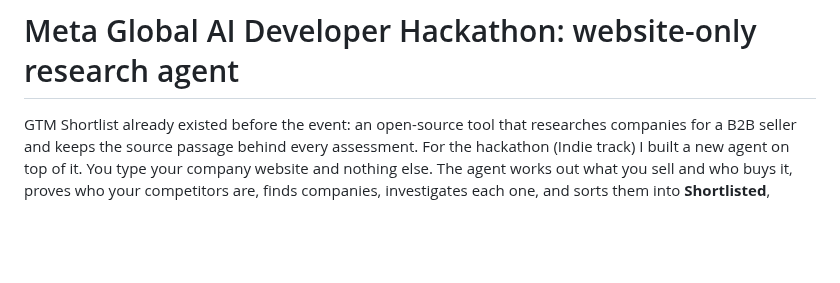
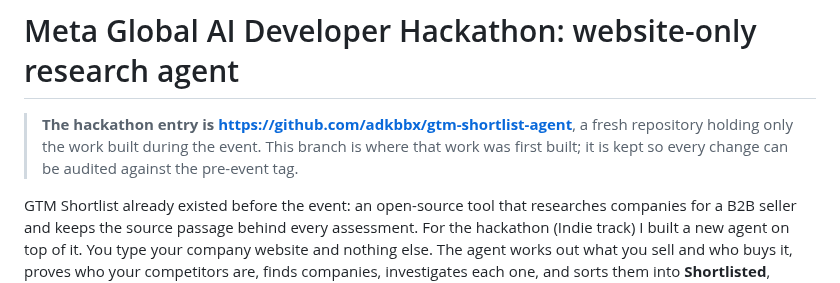
Before and after one commit to adkbbx/GTM_Shortlist, a Markdown page: HACKATHON.md, the part around the change. GitHub-like rendering; blank space fills up the shorter version.

Commit message:
HACKATHON.md points to the entry's own repository, gtm-shortlist-agent

```diff
--- a/HACKATHON.md
+++ b/HACKATHON.md
@@ -1,4 +1,8 @@
 # Meta Global AI Developer Hackathon: website-only research agent
+
+> **The hackathon entry is https://github.com/adkbbx/gtm-shortlist-agent**, a fresh repository holding only the work
+> built during the event. This branch is where that work was first built; it is kept so every change can be audited
+> against the pre-event tag.
 
 GTM Shortlist already existed before the event: an open-source tool that researches companies for a B2B seller and keeps the source passage behind every assessment. For the hackathon (Indie track) I built a new agent on top of it. You type your company website and nothing else. The agent works out what you sell and who buys it, proves who your competitors are, finds companies, investigates each one, and sorts them into **Shortlisted**, **Needs a look** and **Rejected**, with the exact quote and source link behind every verdict.
 
```
